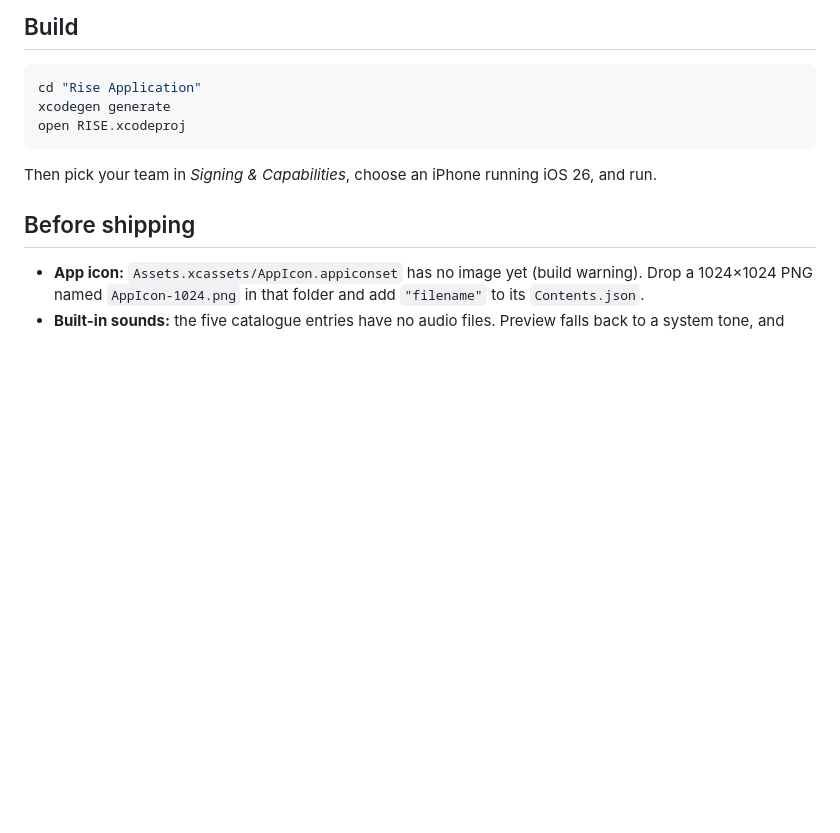
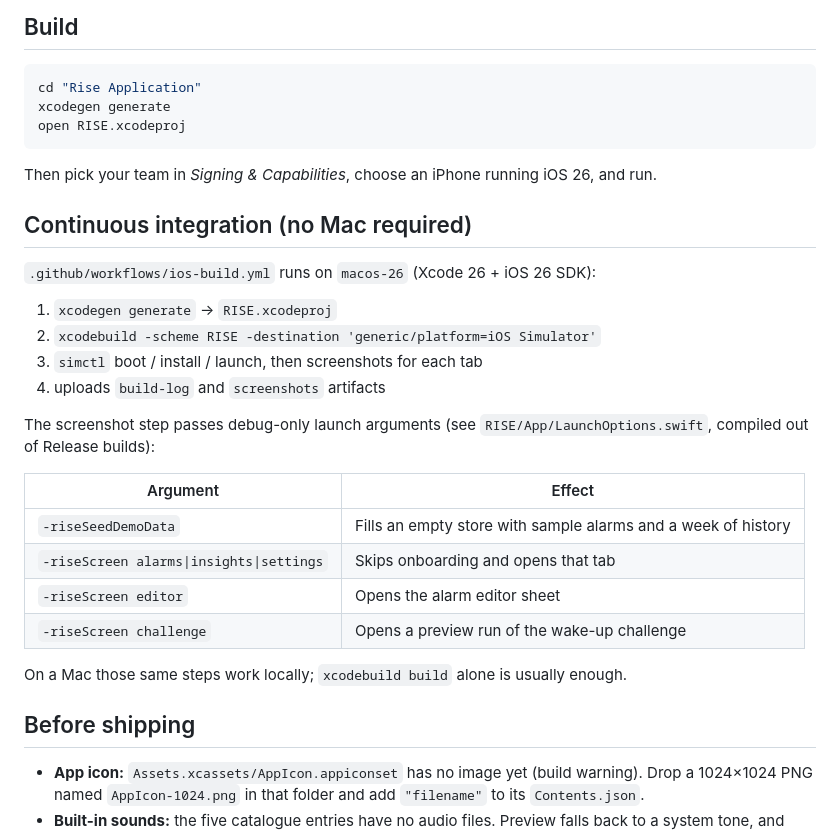
Before and after one commit to Borwon/rise-ios, a Markdown page: README.md, the part around one of its changes. Rendered like a GitHub page; blank space fills up the shorter version.

````diff
--- a/README.md
+++ b/README.md
@@ -43,6 +58,27 @@ open RISE.xcodeproj
 ```
 
 Then pick your team in *Signing & Capabilities*, choose an iPhone running iOS 26, and run.
+
+## Continuous integration (no Mac required)
+
+`.github/workflows/ios-build.yml` runs on `macos-26` (Xcode 26 + iOS 26 SDK):
+
+1. `xcodegen generate` → `RISE.xcodeproj`
+2. `xcodebuild -scheme RISE -destination 'generic/platform=iOS Simulator'`
+3. `simctl` boot / install / launch, then screenshots for each tab
+4. uploads `build-log` and `screenshots` artifacts
+
+The screenshot step passes debug-only launch arguments (see `RISE/App/LaunchOptions.swift`,
+compiled out of Release builds):
+
+| Argument | Effect |
+|---|---|
+| `-riseSeedDemoData` | Fills an empty store with sample alarms and a week of history |
+| `-riseScreen alarms\|insights\|settings` | Skips onboarding and opens that tab |
+| `-riseScreen editor` | Opens the alarm editor sheet |
+| `-riseScreen challenge` | Opens a preview run of the wake-up challenge |
+
+On a Mac those same steps work locally; `xcodebuild build` alone is usually enough.
 
 ## Before shipping
 
````
Also changed, not shown: other parts of README.md (+18 -3 lines), docs/screenshots/01-onboarding.png (added), docs/screenshots/02-alarms.png (added), docs/screenshots/03-insights.png (added), docs/screenshots/04-settings.png (added), docs/screenshots/05-alarm-editor.png (added), docs/screenshots/06-challenge.png (added).
